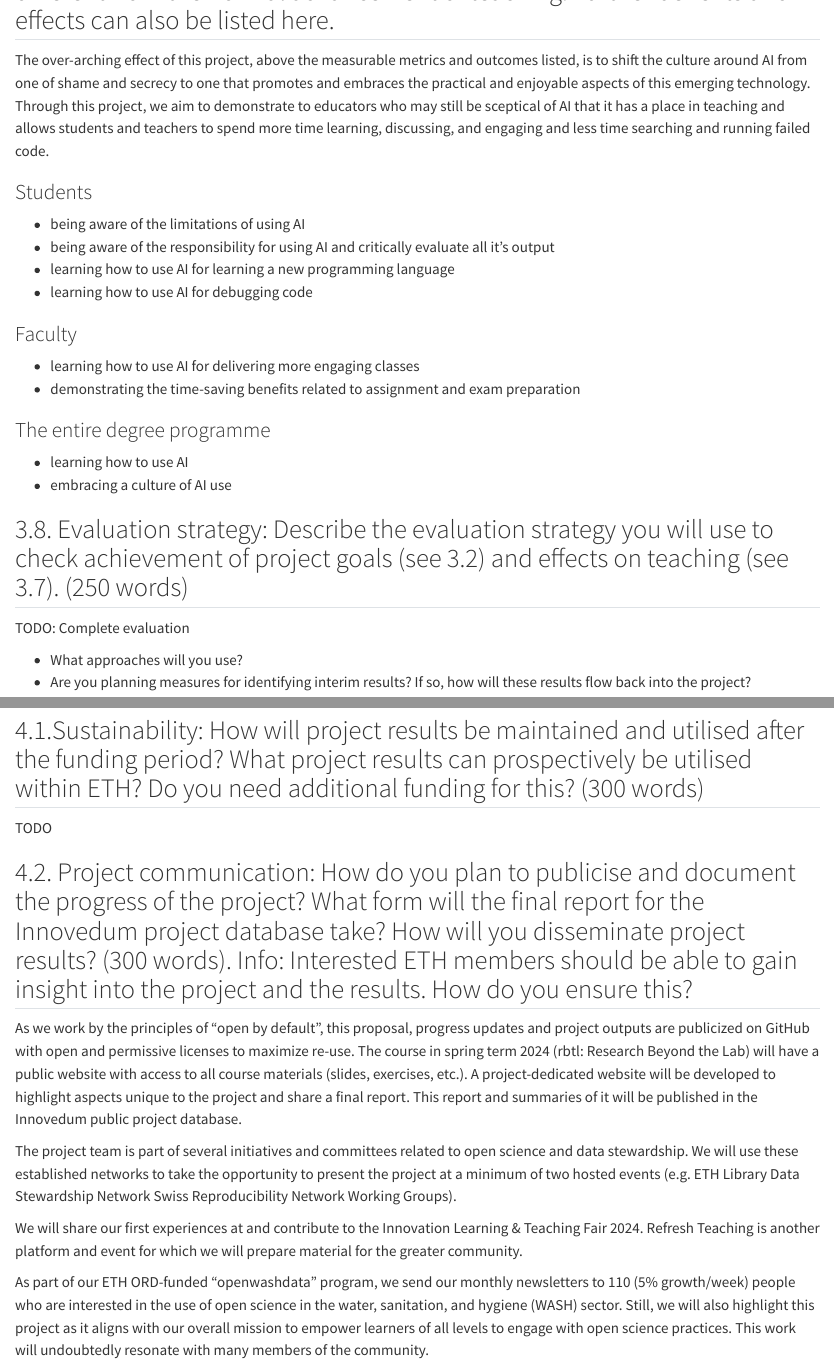
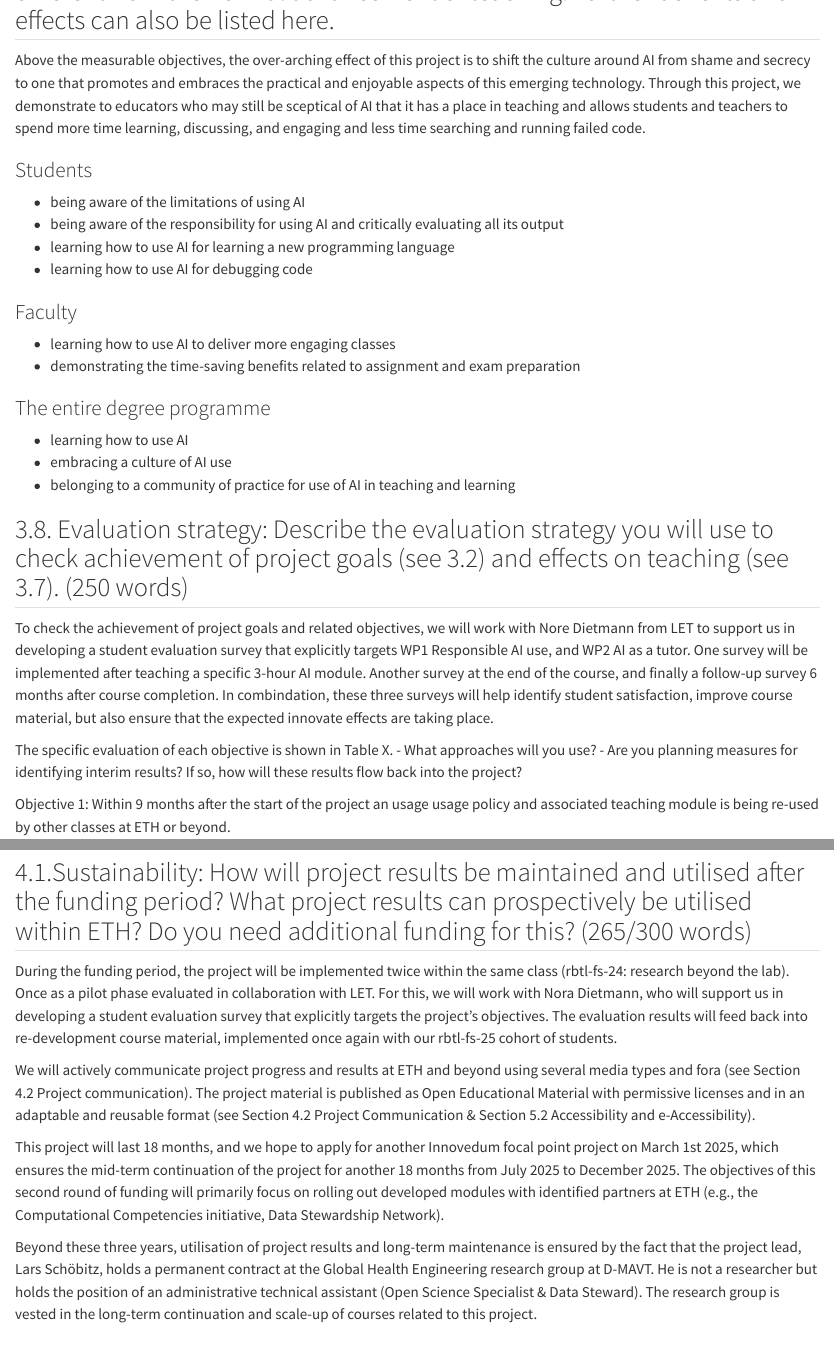
Before and after one commit to Global-Health-Engineering/proposal-innovedum-2023, a Quarto document (innovedum-project-proposal-ai-teaching-learning-lschoebitz.qmd): the page in a window 1100 px wide, from 7450 px down, and a second part further down, joined at a grey line. Rendered offline with R 4.5, knitr and Pandoc in place of Quarto, with nearby package versions; drawn as R Markdown's standard HTML page in place of the format the file asks for.

Commit message:
Write up missing sections

```diff
--- a/innovedum-project-proposal-ai-teaching-learning-lschoebitz.qmd
+++ b/innovedum-project-proposal-ai-teaching-learning-lschoebitz.qmd
@@ -232,27 +232,30 @@ The idea of using AI to help students with coding problems in R is based on the
 
-The over-arching effect of this project, above the measurable metrics and outcomes listed, is to shift the culture around AI from one of shame and secrecy to one that promotes and embraces the practical and enjoyable aspects of this emerging technology. Through this project, we aim to demonstrate to educators who may still be sceptical of AI that it has a place in teaching and allows students and teachers to spend more time learning, discussing, and engaging and less time searching and running failed code.
+Above the measurable objectives, the over-arching effect of this project is to shift the culture around AI from shame and secrecy to one that promotes and embraces the practical and enjoyable aspects of this emerging technology. Through this project, we demonstrate to educators who may still be sceptical of AI that it has a place in teaching and allows students and teachers to spend more time learning, discussing, and engaging and less time searching and running failed code.
 
 ### Students
 
 - being aware of the limitations of using AI
-- being aware of the responsibility for using AI and critically evaluate all it's output
+- being aware of the responsibility for using AI and critically evaluating all its output
 - learning how to use AI for learning a new programming language
 - learning how to use AI for debugging code
 
 ### Faculty
 
-- learning how to use AI for delivering more engaging classes
+- learning how to use AI to deliver more engaging classes
 - demonstrating the time-saving benefits related to assignment and exam preparation
 
 ### The entire degree programme
 
 - learning how to use AI
 - embracing a culture of AI use
+- belonging to a community of practice for use of AI in teaching and learning
+
 
 ## 3.8. Evaluation strategy: Describe the evaluation strategy you will use to check achievement of project goals (see 3.2) and effects on teaching (see 3.7). (250 words)
 
-TODO: Complete evaluation
+To check the achievement of project goals and related objectives, we will work with Nore Dietmann from LET to support us in developing a student evaluation survey that explicitly targets WP1 Responsible AI use, and WP2 AI as a tutor. One survey will be implemented after teaching a specific 3-hour AI module. Another survey at the end of the course, and finally a follow-up survey 6 months after course completion. In combindation, these three surveys will help identify student satisfaction, improve course material, but also ensure that the expected innovate effects are taking place.
 
+The specific evaluation of each objective is shown in Table X.
 - What approaches will you use?
 - Are you planning measures for identifying interim results? If so, how will these results flow back into the project?
 
@@ -273,14 +275,19 @@ Objective 4.2: (Develop a grading rubric with clear criteria for assessing stude
 
 # 4.Sustainability and dissemination
 
-## 4.1.Sustainability: How will project results be maintained and utilised after the funding period? What project results can prospectively be utilised within ETH? Do you need additional funding for this? (300 words)
+## 4.1.Sustainability: How will project results be maintained and utilised after the funding period? What project results can prospectively be utilised within ETH? Do you need additional funding for this? (265/300 words)
 
-TODO
+During the funding period, the project will be implemented twice within the same class (rbtl-fs-24: research beyond the lab). Once as a pilot phase evaluated in collaboration with LET. For this, we will work with Nora Dietmann, who will support us in developing a student evaluation survey that explicitly targets the project's objectives. The evaluation results will feed back into re-development course material, implemented once again with our rbtl-fs-25 cohort of students.
+
+We will actively communicate project progress and results at ETH and beyond using several media types and fora (see Section 4.2 Project communication). The project material is published as Open Educational Material with permissive licenses and in an adaptable and reusable format (see Section 4.2 Project Communication & Section 5.2 Accessibility and e-Accessibility).
+
+This project will last 18 months, and we hope to apply for another Innovedum focal point project on March 1st 2025, which ensures the mid-term continuation of the project for another 18 months from July 2025 to December 2025. The objectives of this second round of funding will primarily focus on rolling out developed modules with identified partners at ETH (e.g., the Computational Competencies initiative, Data Stewardship Network).
+
+Beyond these three years, utilisation of project results and long-term maintenance is ensured by the fact that the project lead, Lars Schöbitz, holds a permanent contract at the Global Health Engineering research group at D-MAVT. He is not a researcher but holds the position of an administrative technical assistant (Open Science Specialist & Data Steward). The research group is vested in the long-term continuation and scale-up of courses related to this project.
 
 ## 4.2. Project communication: How do you plan to publicise and document the progress of the project? What form will the final report for the Innovedum project database take? How will you disseminate project results? (300 words). Info: Interested ETH members should be able to gain insight into the project and the results. How do you ensure this?
 
 As we work by the principles of "open by default", this proposal, progress updates and project outputs are publicized on GitHub with open and permissive licenses to maximize re-use. The course in spring term 2024 (rbtl: Research Beyond the Lab) will have a public website with access to all course materials (slides, exercises, etc.). A project-dedicated website will be developed to highlight aspects unique to the project and share a final report. This report and summaries of it will be published in the Innovedum public project database.
-
 The project team is part of several initiatives and committees related to open science and data stewardship. We will use these established networks to take the opportunity to present the project at a minimum of two hosted events (e.g. ETH Library Data Stewardship Network Swiss Reproducibility Network Working Groups).
 
 We will share our first experiences at and contribute to the Innovation Learning & Teaching Fair 2024. Refresh Teaching is another platform and event for which we will prepare material for the greater community.
```
Also changed, not shown: innovedum-project-proposal-ai-teaching-learning-lschoebitz.qmd (15 more changed lines).
